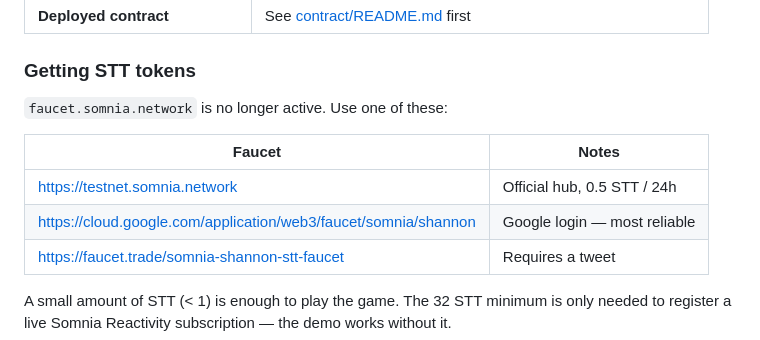
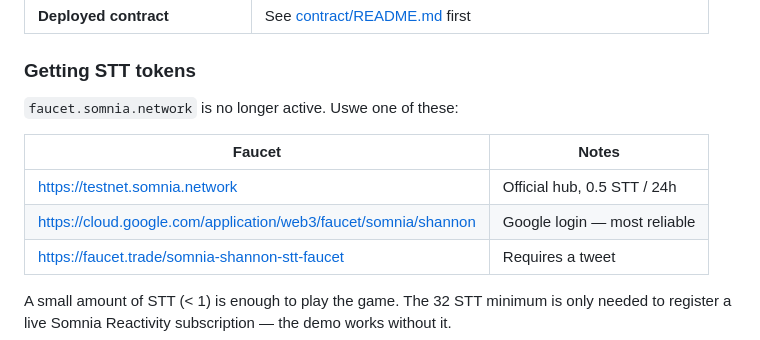
Before and after one commit to TheCodeDaniel/aiden, a Markdown page: web/README.md, the part around the change. Rendered like a GitHub page.

```diff
--- a/web/README.md
+++ b/web/README.md
@@ -16,12 +16,12 @@ A 3D interactive demo that proves the AidenAgent smart contract works — visual
 
 ### Getting STT tokens
 
-`faucet.somnia.network` is no longer active. Use one of these:
+`faucet.somnia.network` is no longer active. Uswe one of these:
 
 | Faucet | Notes |
 |---|---|
 | https://testnet.somnia.network | Official hub, 0.5 STT / 24h |
-| https://cloud.google.com/application/web3/faucet/somnia/shannon | Google login — most reliable |
+| https://cloud.google.com/application/web3/faucet/somnia/shannon | Google login — most reliable |s
 | https://faucet.trade/somnia-shannon-stt-faucet | Requires a tweet |
 
 A small amount of STT (< 1) is enough to play the game. The 32 STT minimum is only needed to register a live Somnia Reactivity subscription — the demo works without it.
```
